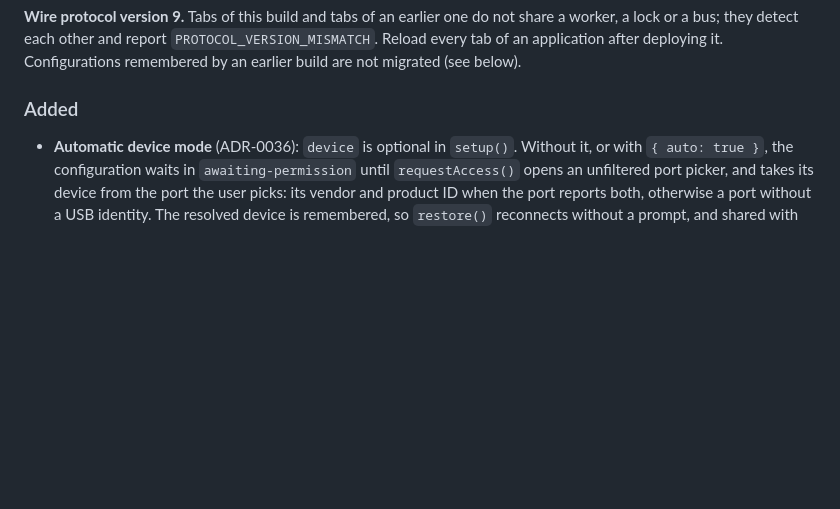
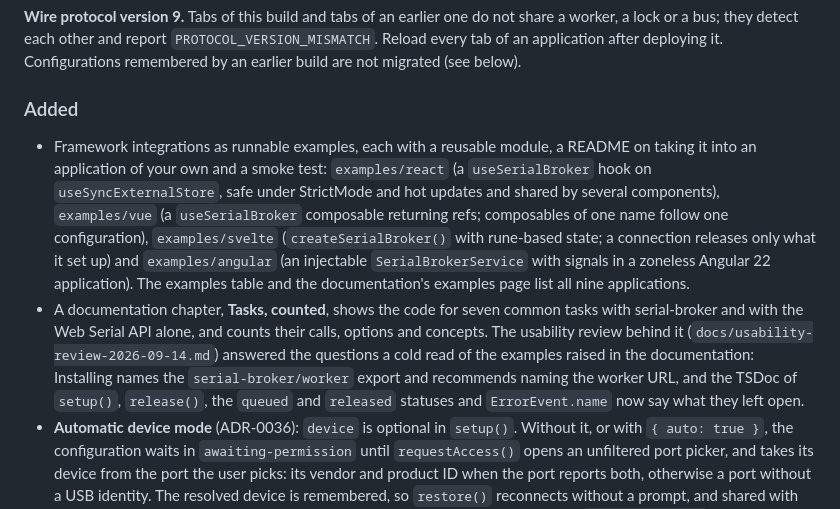
Before and after one commit to tkrepo1234/serial-broker, a Markdown page: CHANGELOG.md, the part around the change. GitHub-like rendering; blank space fills up the shorter version.

```diff
--- a/CHANGELOG.md
+++ b/CHANGELOG.md
@@ -18,6 +18,20 @@ migrated (see below).
 
 ### Added
 
+- Framework integrations as runnable examples, each with a reusable module, a README on taking it
+  into an application of your own and a smoke test: `examples/react` (a `useSerialBroker` hook on
+  `useSyncExternalStore`, safe under StrictMode and hot updates and shared by several components),
+  `examples/vue` (a `useSerialBroker` composable returning refs; composables of one name follow one
+  configuration), `examples/svelte` (`createSerialBroker()` with rune-based state; a connection
+  releases only what it set up) and `examples/angular` (an injectable `SerialBrokerService` with
+  signals in a zoneless Angular 22 application). The examples table and the documentation's
+  examples page list all nine applications.
+- A documentation chapter, **Tasks, counted**, shows the code for seven common tasks with
+  serial-broker and with the Web Serial API alone, and counts their calls, options and concepts.
+  The usability review behind it (`docs/usability-review-2026-09-14.md`) answered the questions a
+  cold read of the examples raised in the documentation: Installing names the `serial-broker/worker`
+  export and recommends naming the worker URL, and the TSDoc of `setup()`, `release()`, the `queued`
+  and `released` statuses and `ErrorEvent.name` now say what they left open.
 - **Automatic device mode** (ADR-0036): `device` is optional in `setup()`. Without it, or with
   `{ auto: true }`, the configuration waits in `awaiting-permission` until `requestAccess()` opens
   an unfiltered port picker, and takes its device from the port the user picks: its vendor and
```
Also changed, not shown: BACKLOG.md (+24 -5 lines).
